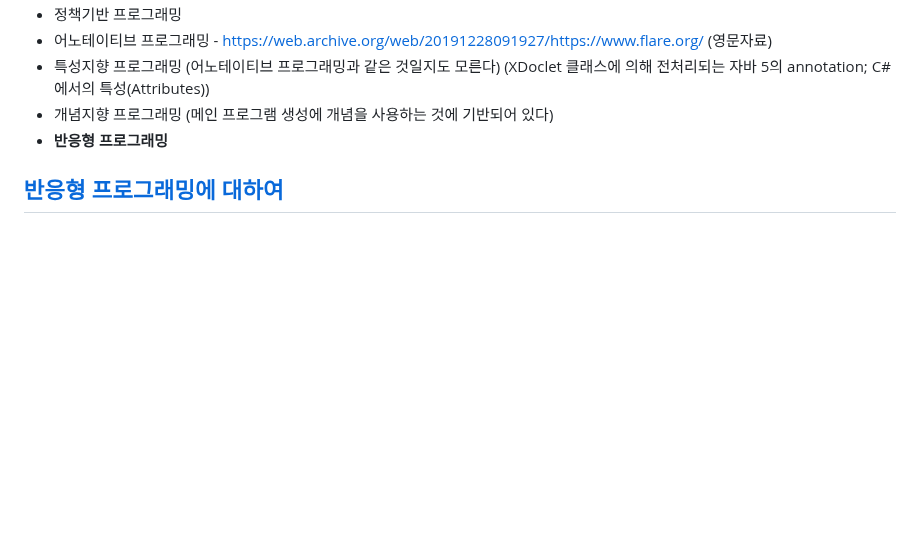
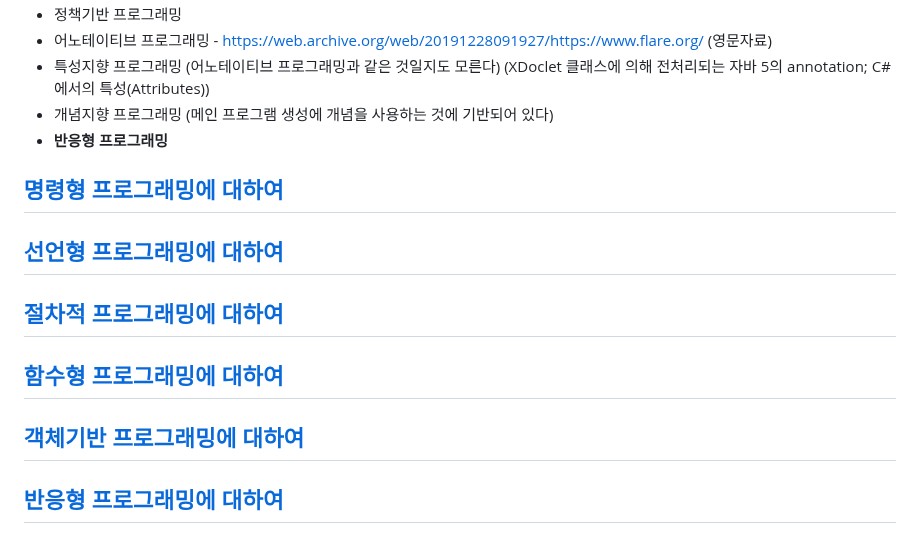
Before and after one commit to keepinmindsh/lines_edu, a Markdown page: paradigm/01/README.md, the part around the change. Drawn GitHub-style; blank space fills up the shorter version.

```diff
--- a/paradigm/01/README.md
+++ b/paradigm/01/README.md
@@ -46,6 +46,16 @@
 - 개념지향 프로그래밍 (메인 프로그램 생성에 개념을 사용하는 것에 기반되어 있다)
 - **반응형 프로그래밍**
 
+## [명령형 프로그래밍에 대하여]()
+
+## [선언형 프로그래밍에 대하여]()
+
+## [절차적 프로그래밍에 대하여]()
+
+## [함수형 프로그래밍에 대하여]()
+
+## [객체기반 프로그래밍에 대하여]()
+
 ## [반응형 프로그래밍에 대하여](https://github.com/keepinmindsh/lines_edu/blob/main/paradigm/01_sample/README.md)
 
 
```
